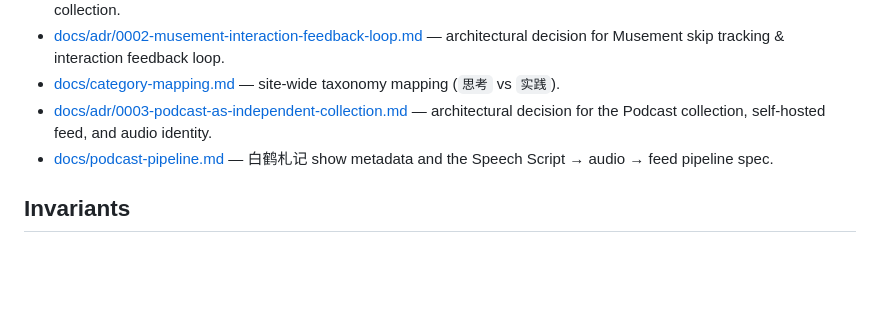
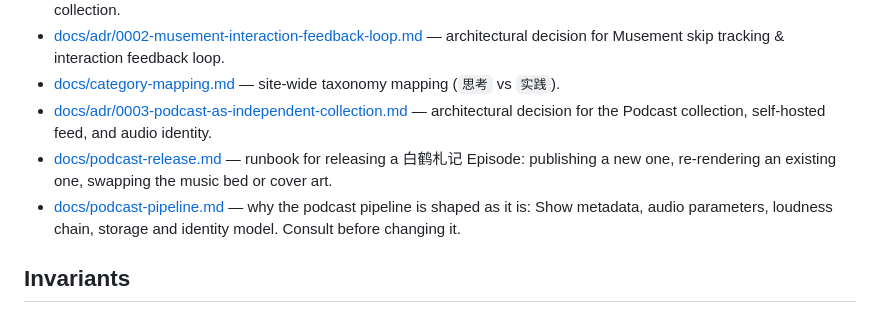
Before and after one commit to ZhengHe-MD/ZhengHe-MD.github.io, a Markdown page: AGENTS.md, the part around the change. Rendered like a GitHub page; blank space fills up the shorter version.

```diff
--- a/AGENTS.md
+++ b/AGENTS.md
@@ -10,7 +10,8 @@ Personal digital garden and publication system for essays, interactive courses,
 - [docs/adr/0002-musement-interaction-feedback-loop.md](docs/adr/0002-musement-interaction-feedback-loop.md) — architectural decision for Musement skip tracking & interaction feedback loop.
 - [docs/category-mapping.md](docs/category-mapping.md) — site-wide taxonomy mapping (`思考` vs `实践`).
 - [docs/adr/0003-podcast-as-independent-collection.md](docs/adr/0003-podcast-as-independent-collection.md) — architectural decision for the Podcast collection, self-hosted feed, and audio identity.
-- [docs/podcast-pipeline.md](docs/podcast-pipeline.md) — 白鹤札记 show metadata and the Speech Script → audio → feed pipeline spec.
+- [docs/podcast-release.md](docs/podcast-release.md) — runbook for releasing a 白鹤札记 Episode: publishing a new one, re-rendering an existing one, swapping the music bed or cover art.
+- [docs/podcast-pipeline.md](docs/podcast-pipeline.md) — why the podcast pipeline is shaped as it is: Show metadata, audio parameters, loudness chain, storage and identity model. Consult before changing it.
 
 ## Invariants
 
```
Also changed, not shown: docs/podcast-release.md (added, +103 -0 lines).
